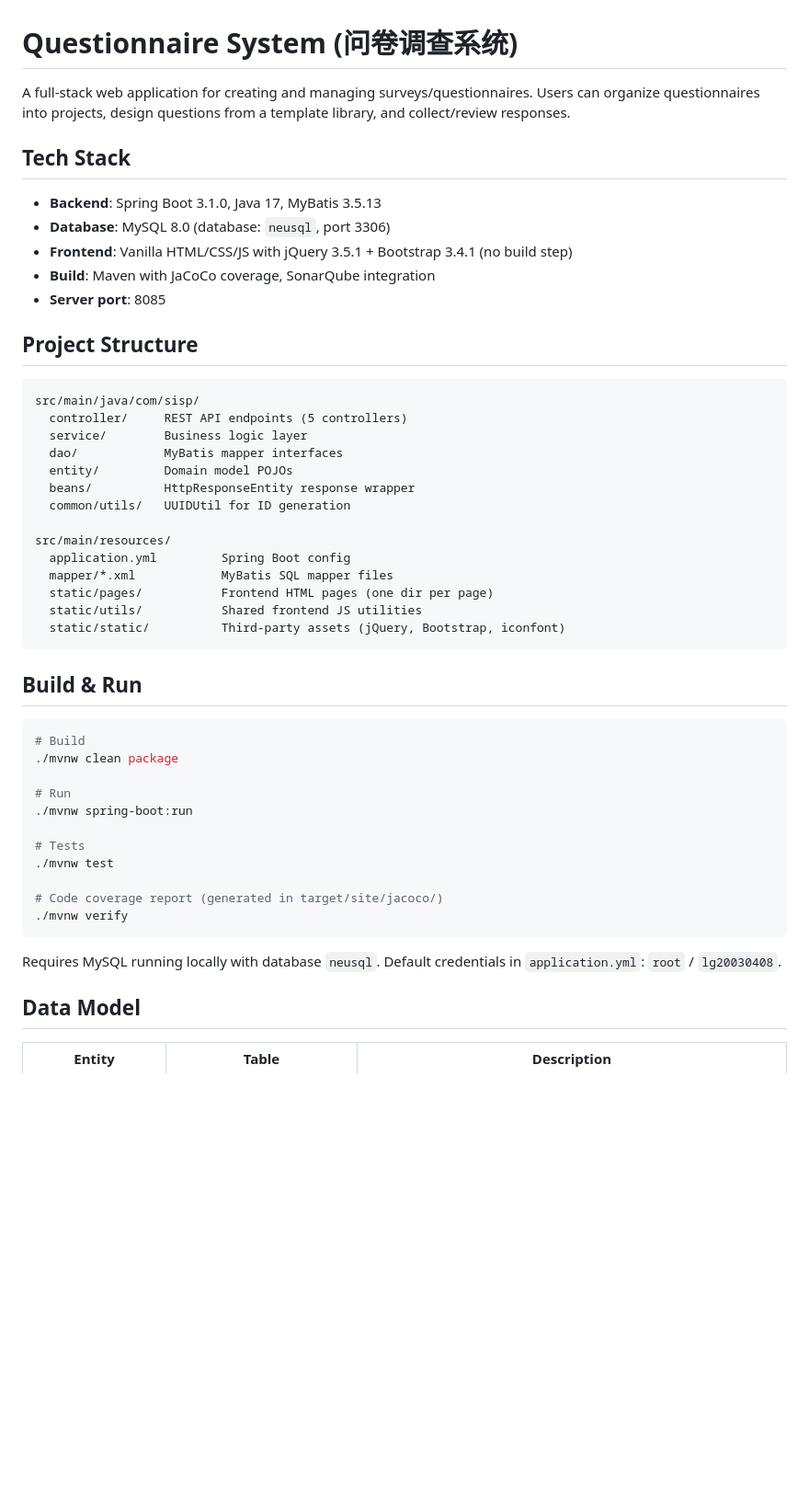
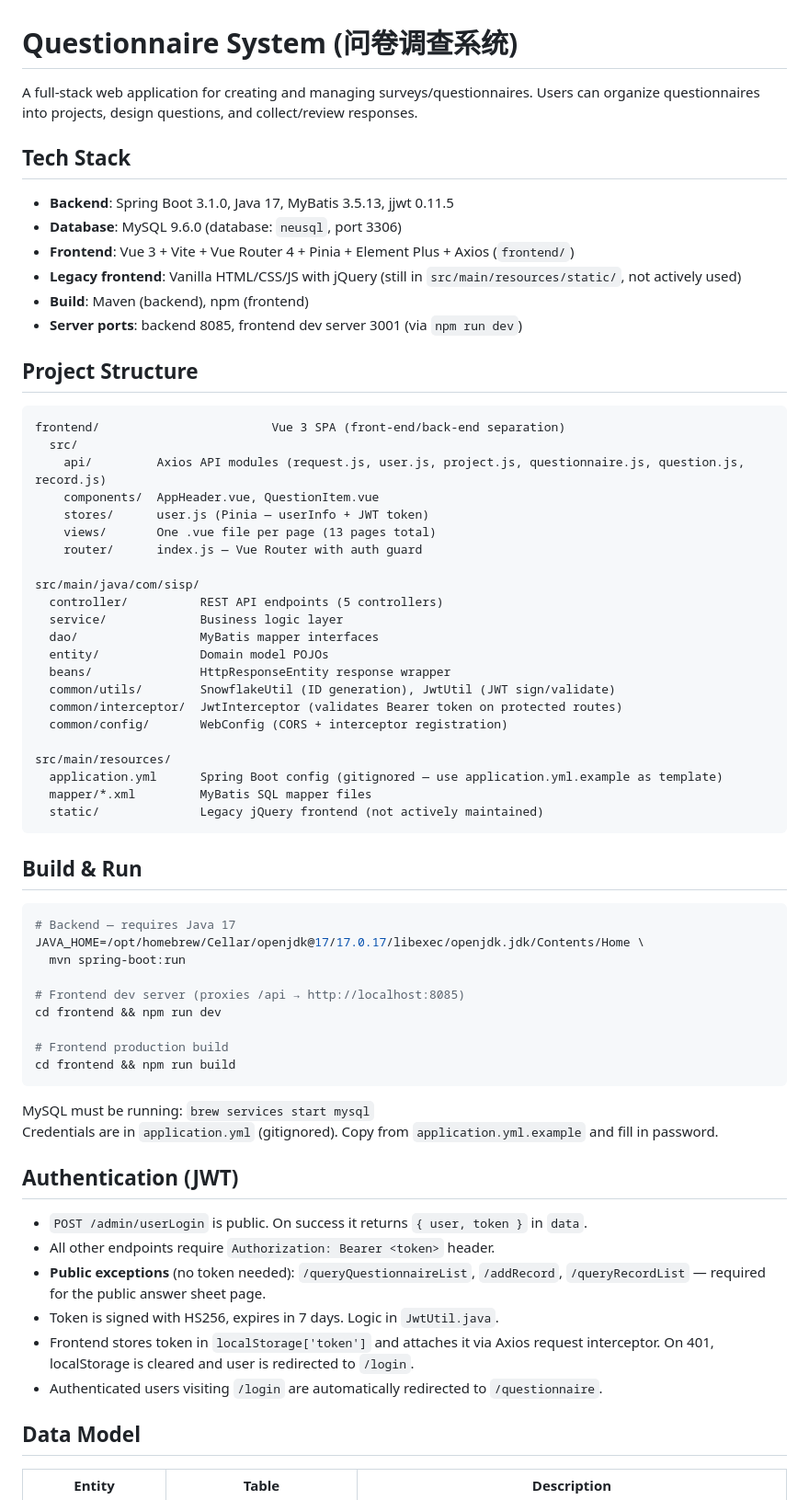
Before and after one commit to NEUBruce/Questionaire-System, a Markdown page: CLAUDE.md, the part around one of its changes. Shown at 92% size. Rendered like a GitHub page; blank space fills up the shorter version.

````diff
--- a/CLAUDE.md
+++ b/CLAUDE.md
@@ -1,51 +1,68 @@
 # Questionnaire System (问卷调查系统)
 
-A full-stack web application for creating and managing surveys/questionnaires. Users can organize questionnaires into projects, design questions from a template library, and collect/review responses.
+A full-stack web application for creating and managing surveys/questionnaires. Users can organize questionnaires into projects, design questions, and collect/review responses.
 
 ## Tech Stack
 
-- **Backend**: Spring Boot 3.1.0, Java 17, MyBatis 3.5.13
-- **Database**: MySQL 8.0 (database: `neusql`, port 3306)
-- **Frontend**: Vanilla HTML/CSS/JS with jQuery 3.5.1 + Bootstrap 3.4.1 (no build step)
-- **Build**: Maven with JaCoCo coverage, SonarQube integration
-- **Server port**: 8085
+- **Backend**: Spring Boot 3.1.0, Java 17, MyBatis 3.5.13, jjwt 0.11.5
+- **Database**: MySQL 9.6.0 (database: `neusql`, port 3306)
+- **Frontend**: Vue 3 + Vite + Vue Router 4 + Pinia + Element Plus + Axios (`frontend/`)
+- **Legacy frontend**: Vanilla HTML/CSS/JS with jQuery (still in `src/main/resources/static/`, not actively used)
+- **Build**: Maven (backend), npm (frontend)
+- **Server ports**: backend 8085, frontend dev server 3001 (via `npm run dev`)
 
 ## Project Structure
 
 ```
+frontend/                        Vue 3 SPA (front-end/back-end separation)
+  src/
+    api/         Axios API modules (request.js, user.js, project.js, questionnaire.js, question.js, record.js)
+    components/  AppHeader.vue, QuestionItem.vue
+    stores/      user.js (Pinia — userInfo + JWT token)
+    views/       One .vue file per page (13 pages total)
+    router/      index.js — Vue Router with auth guard
+
 src/main/java/com/sisp/
-  controller/     REST API endpoints (5 controllers)
-  service/        Business logic layer
-  dao/            MyBatis mapper interfaces
-  entity/         Domain model POJOs
-  beans/          HttpResponseEntity response wrapper
-  common/utils/   UUIDUtil for ID generation
+  controller/          REST API endpoints (5 controllers)
+  service/             Business logic layer
+  dao/                 MyBatis mapper interfaces
+  entity/              Domain model POJOs
+  beans/               HttpResponseEntity response wrapper
+  common/utils/        SnowflakeUtil (ID generation), JwtUtil (JWT sign/validate)
+  common/interceptor/  JwtInterceptor (validates Bearer token on protected routes)
+  common/config/       WebConfig (CORS + interceptor registration)
 
 src/main/resources/
-  application.yml         Spring Boot config
-  mapper/*.xml            MyBatis SQL mapper files
-  static/pages/           Frontend HTML pages (one dir per page)
-  static/utils/           Shared frontend JS utilities
-  static/static/          Third-party assets (jQuery, Bootstrap, iconfont)
+  application.yml      Spring Boot config (gitignored — use application.yml.example as template)
+  mapper/*.xml         MyBatis SQL mapper files
+  static/              Legacy jQuery frontend (not actively maintained)
 ```
 
 ## Build & Run
 
 ```bash
-# Build
-./mvnw clean package
+# Backend — requires Java 17
+JAVA_HOME=/opt/homebrew/Cellar/openjdk@17/17.0.17/libexec/openjdk.jdk/Contents/Home \
+  mvn spring-boot:run
 
-# Run
-./mvnw spring-boot:run
+# Frontend dev server (proxies /api → http://localhost:8085)
+cd frontend && npm run dev
 
-# Tests
-./mvnw test
-
-# Code coverage report (generated in target/site/jacoco/)
-./mvnw verify
+# Frontend production build
+cd frontend && npm run build
 ```
 
-Requires MySQL running locally with database `neusql`. Default credentials in `application.yml`: `root` / `lg20030408`.
+MySQL must be running: `brew services start mysql`
+Credentials are in `application.yml` (gitignored). Copy from `application.yml.example` and fill in password.
+
+## Authentication (JWT)
+
+- `POST /admin/userLogin` is public. On success it returns `{ user, token }` in `data`.
+- All other endpoints require `Authorization: Bearer <token>` header.
+- **Public exceptions** (no token needed): `/queryQuestionnaireList`, `/addRecord`, `/queryRecordList` — required for the public answer sheet page.
+- Token is signed with HS256, expires in 7 days. Logic in `JwtUtil.java`.
+- Frontend stores token in `localStorage['token']` and attaches it via Axios request interceptor. On 401, localStorage is cleared and user is redirected to `/login`.
+- Authenticated users visiting `/login` are automatically redirected to `/questionnaire`.
 
 ## Data Model
 
````
Also changed, not shown: other parts of CLAUDE.md (+30 -46 lines).
